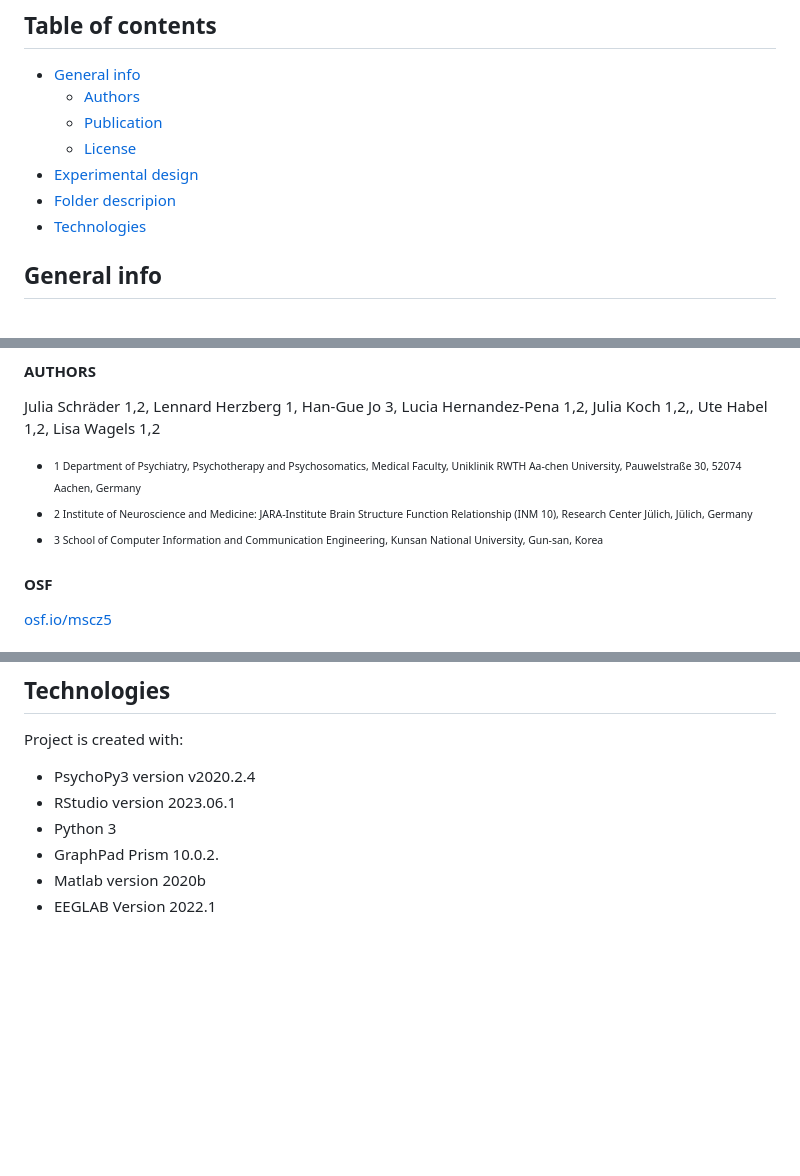
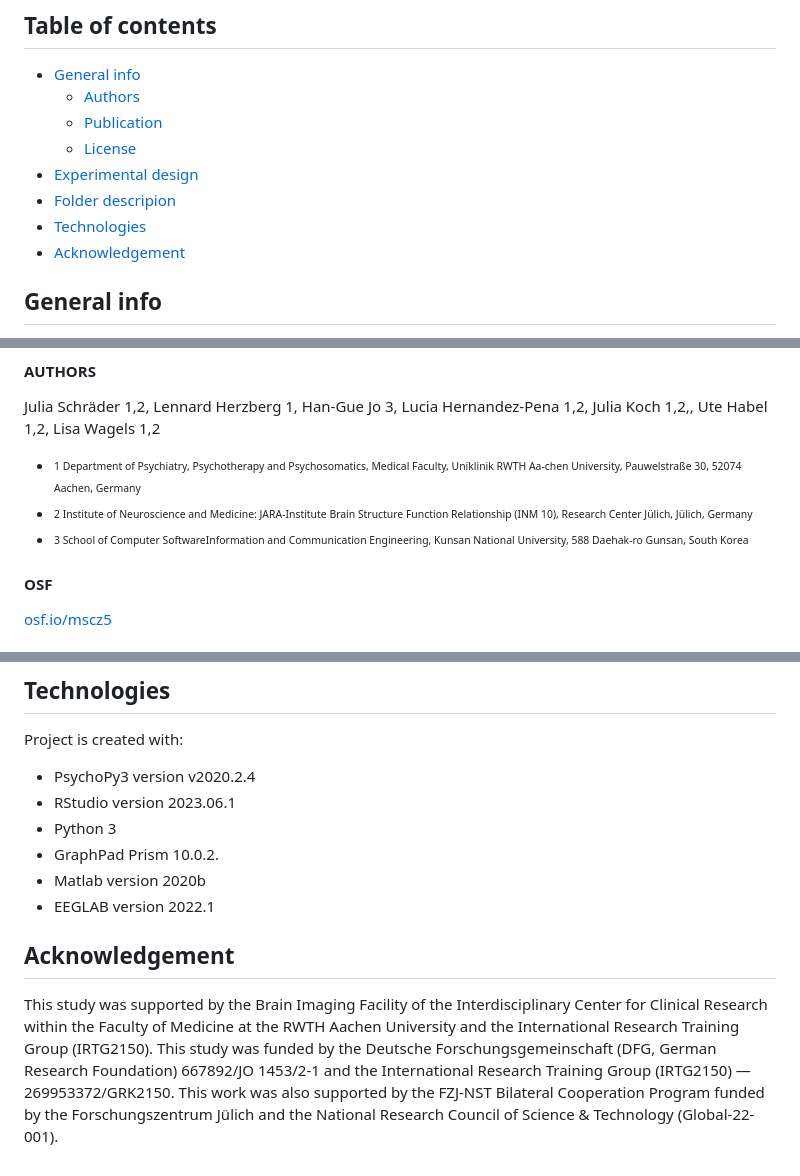
Before and after one commit to JuliaSchraeder/UnconsciousBias, a Markdown page: README.md, 3 parts joined by grey strips. Drawn GitHub-style; blank space fills up the shorter version.

Commit message:
Update README.md
updated acknowledgements and affiliations

```diff
--- a/README.md
+++ b/README.md
@@ -8,6 +8,7 @@
 * [Experimental design](#experimental-design)
 * [Folder descripion](#folder-description)
 * [Technologies](#technologies)
+* [Acknowledgement](#acknowledgement)
 
 
 ## General info
@@ -20,7 +21,7 @@ Julia Schräder 1,2, Lennard Herzberg 1, Han-Gue Jo 3, Lucia Hernandez-Pena 1,2,
 
 * <sub><sup>1 Department of Psychiatry, Psychotherapy and Psychosomatics, Medical Faculty, Uniklinik RWTH Aa-chen University, Pauwelstraße 30, 52074 Aachen, Germany</sup></sub>
 * <sub><sup>2 Institute of Neuroscience and Medicine: JARA-Institute Brain Structure Function Relationship (INM 10), Research Center Jülich, Jülich, Germany</sup></sub>
-* <sub><sup>3 School of Computer Information and Communication Engineering, Kunsan National University, Gun-san, Korea</sup></sub>
+* <sub><sup>3 School of Computer SoftwareInformation and Communication Engineering, Kunsan National University, 588 Daehak-ro Gunsan, South Korea</sup></sub>
 
 
 #### OSF
@@ -53,4 +54,7 @@ Project is created with:
 * Python 3
 * GraphPad Prism 10.0.2.
 * Matlab version 2020b
-* EEGLAB Version 2022.1
+* EEGLAB version 2022.1
+
+## Acknowledgement
+This study was supported by the Brain Imaging Facility of the Interdisciplinary Center for Clinical Research within the Faculty of Medicine at the RWTH Aachen University and the International Research Training Group (IRTG2150). This study was funded by the Deutsche Forschungsgemeinschaft (DFG, German Research Foundation) 667892/JO 1453/2-1 and the International Research Training Group (IRTG2150) —269953372/GRK2150. This work was also supported by the FZJ-NST Bilateral Cooperation Program funded by the Forschungszentrum Jülich and the National Research Council of Science & Technology (Global-22-001).
```
